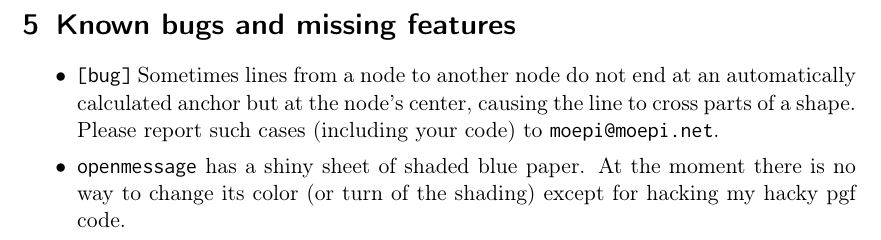
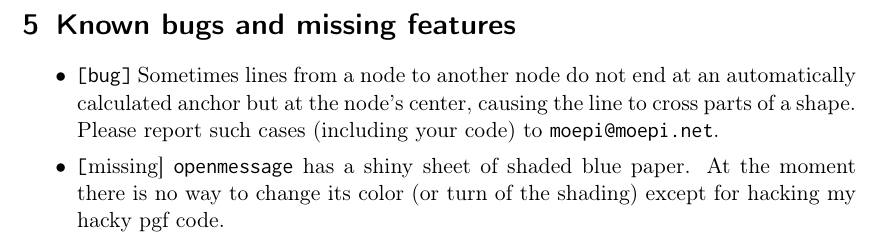
Before and after one commit to moepinet/moeptikz, a LaTeX document (documentation.tex): part of page 4 of 4, cut so that both start at the same text. Compiled offline with pdfLaTeX.

Commit message:
documentation: another mindor update and new pdf

```diff
--- a/documentation.tex
+++ b/documentation.tex
@@ -294,7 +294,7 @@ all but nice is all but nice.
 	at an automatically calculated anchor but at the node's center, causing the
 	line to cross parts of a shape.
 	Please report such cases (including your code) to \texttt{moepi@moepi.net}.
-	\item \verb|openmessage| has a shiny sheet of shaded blue paper. At the
+	\item \texttt[missing] \verb|openmessage| has a shiny sheet of shaded blue paper. At the
 	moment there is no way to change its color (or turn of the shading) except
 	for hacking my hacky pgf code.
 \end{itemize}
```
Also changed, not shown: documentation.pdf.
